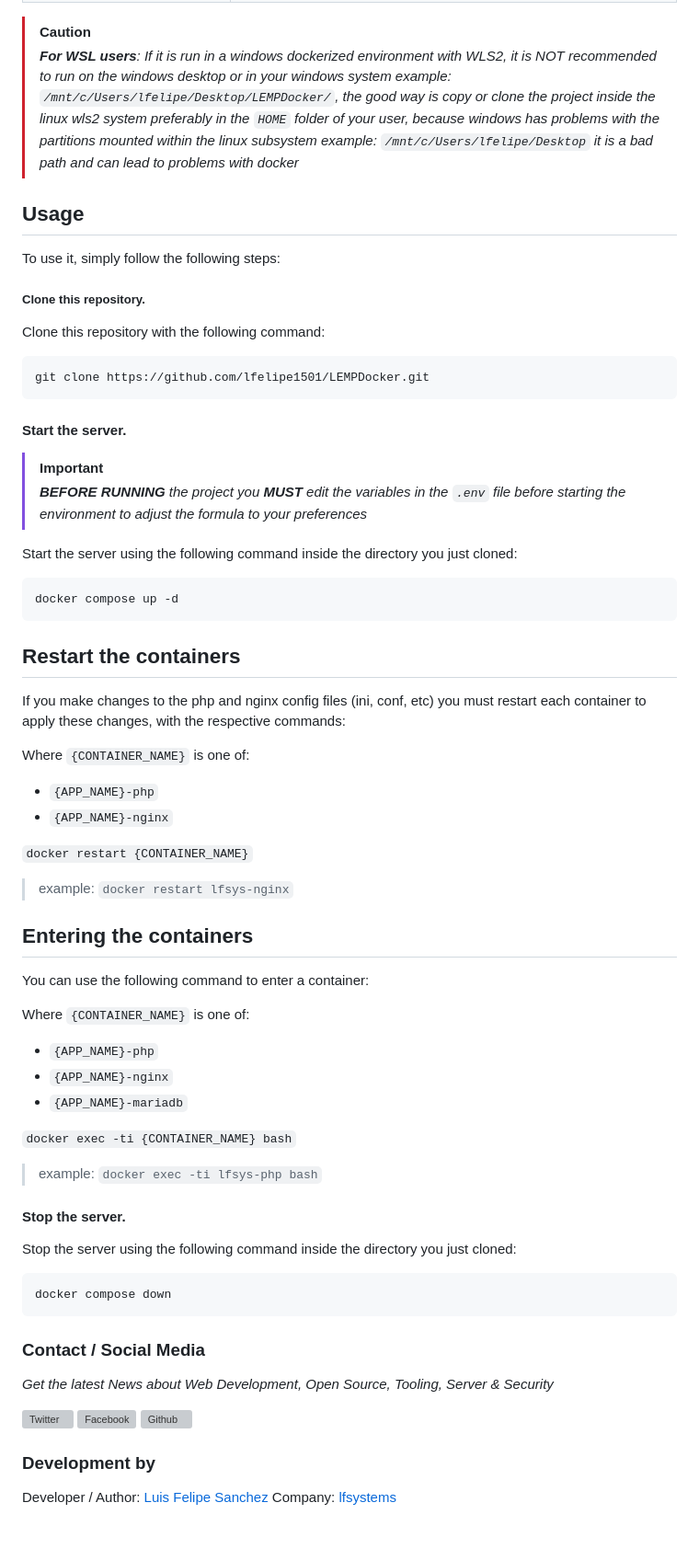
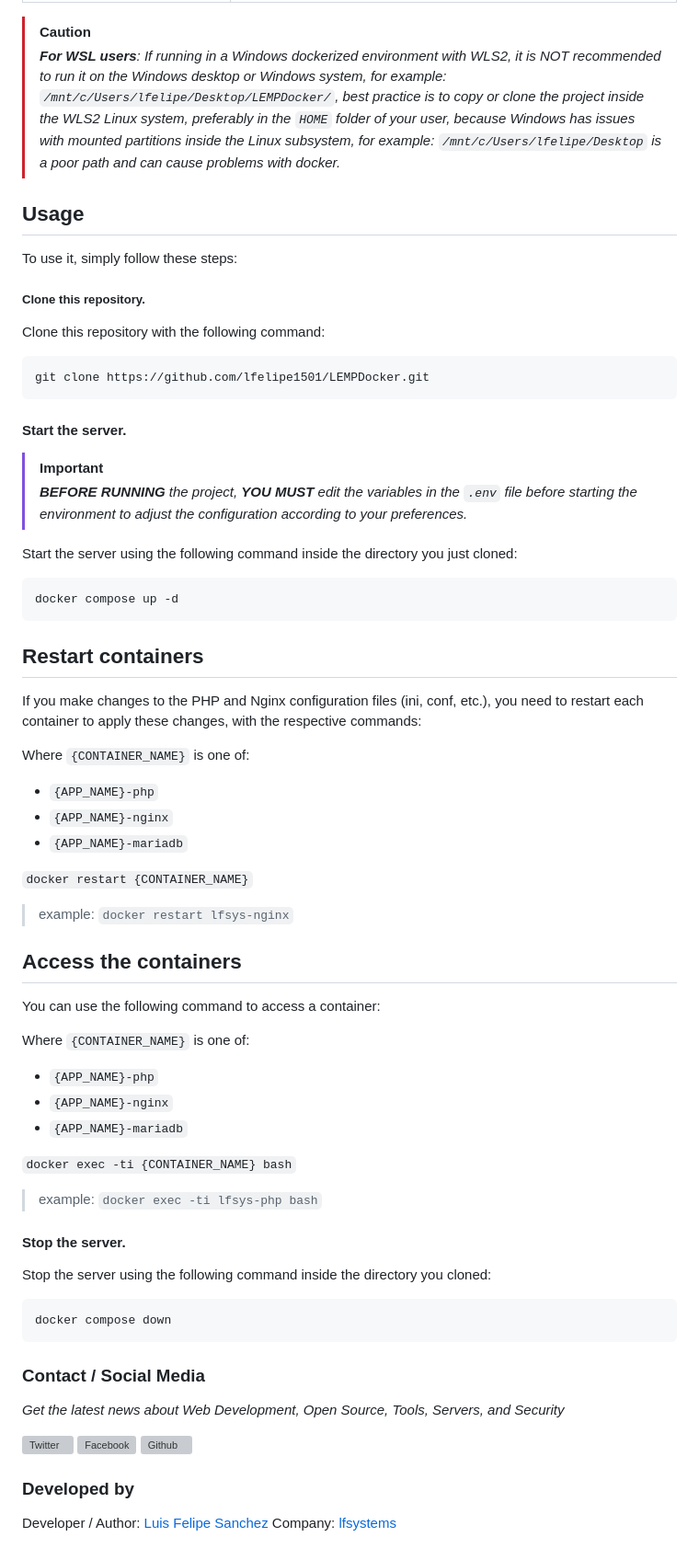
Before and after one commit to lfelipe1501/LEMPDocker, a Markdown page: README.md, the part around the change printed below. Shown: that part at 92% size. Drawn GitHub-style; grey boxes are pictures that could not be loaded.

````diff
--- a/README.md
+++ b/README.md
@@ -57,14 +60,14 @@ You can also set the following environment variables, for example in the include
 
 > [!CAUTION]
-> _**For WSL users**: If it is run in a windows dockerized environment with WLS2,
-> it is NOT recommended to run on the windows desktop or in your windows system example: `/mnt/c/Users/lfelipe/Desktop/LEMPDocker/`,
-> the good way is copy or clone the project inside the linux wls2 system preferably in the `HOME` folder of your user,
-> because windows has problems with the partitions mounted within the linux subsystem example: `/mnt/c/Users/lfelipe/Desktop`
-> it is a bad path and can lead to problems with docker_
+> _**For WSL users**: If running in a Windows dockerized environment with WLS2,
+> it is NOT recommended to run it on the Windows desktop or Windows system, for example: `/mnt/c/Users/lfelipe/Desktop/LEMPDocker/`,
+> best practice is to copy or clone the project inside the WLS2 Linux system, preferably in the `HOME` folder of your user,
+> because Windows has issues with mounted partitions inside the Linux subsystem, for example: `/mnt/c/Users/lfelipe/Desktop`
+> is a poor path and can cause problems with docker._
 
 ## Usage
 
-To use it, simply follow the following steps:
+To use it, simply follow these steps:
 
 ##### Clone this repository.
 
@@ -76,30 +79,31 @@ git clone https://github.com/lfelipe1501/LEMPDocker.git
 #### Start the server.
 
 > [!important]
-> _**BEFORE RUNNING** the project you **MUST** edit the variables in the `.env` file
-> before starting the environment to adjust the formula to your preferences_
+> _**BEFORE RUNNING** the project, **YOU MUST** edit the variables in the `.env` file
+> before starting the environment to adjust the configuration according to your preferences._
 
 Start the server using the following command inside the directory you just cloned:
 ```console
 docker compose up -d
 ```
 
-## Restart the containers
+## Restart containers
 
-If you make changes to the php and nginx config files (ini, conf, etc) you must restart each container to apply these changes, with the respective commands:
+If you make changes to the PHP and Nginx configuration files (ini, conf, etc.), you need to restart each container to apply these changes, with the respective commands:
 
 Where `{CONTAINER_NAME}` is one of:
 
 * `{APP_NAME}-php`
 * `{APP_NAME}-nginx`
+* `{APP_NAME}-mariadb`
 
 `docker restart {CONTAINER_NAME}`
 
 > example: `docker restart lfsys-nginx`
 
-## Entering the containers
+## Access the containers
 
-You can use the following command to enter a container:
+You can use the following command to access a container:
 
 Where `{CONTAINER_NAME}` is one of:
 
@@ -113,20 +117,20 @@ Where `{CONTAINER_NAME}` is one of:
 
 #### Stop the server.
 
-Stop the server using the following command inside the directory you just cloned:
+Stop the server using the following command inside the directory you cloned:
 ```console
 docker compose down
 ```
 
 ### Contact / Social Media
 
-*Get the latest News about Web Development, Open Source, Tooling, Server & Security*
+*Get the latest news about Web Development, Open Source, Tools, Servers, and Security*
 
 [![Twitter](https://raw.githubusercontent.com/lfelipe1501/lfelipe-projects/master/icons/filled/twitter.svg)](https://twitter.com/lfelipe1501)
 [![Facebook](https://raw.githubusercontent.com/lfelipe1501/lfelipe-projects/master/icons/filled/facebook.svg)](https://www.facebook.com/lfelipe1501)
 [![Github](https://raw.githubusercontent.com/lfelipe1501/lfelipe-projects/master/icons/filled/github.svg)](https://github.com/lfelipe1501)
 
-### Development by
+### Developed by
 
 Developer / Author: [Luis Felipe Sanchez](https://github.com/lfelipe1501)
 Company: [lfsystems](https://www.lfsystems.com.co)
````
Also changed, not shown: other parts of README.md (+35 -32 lines).
